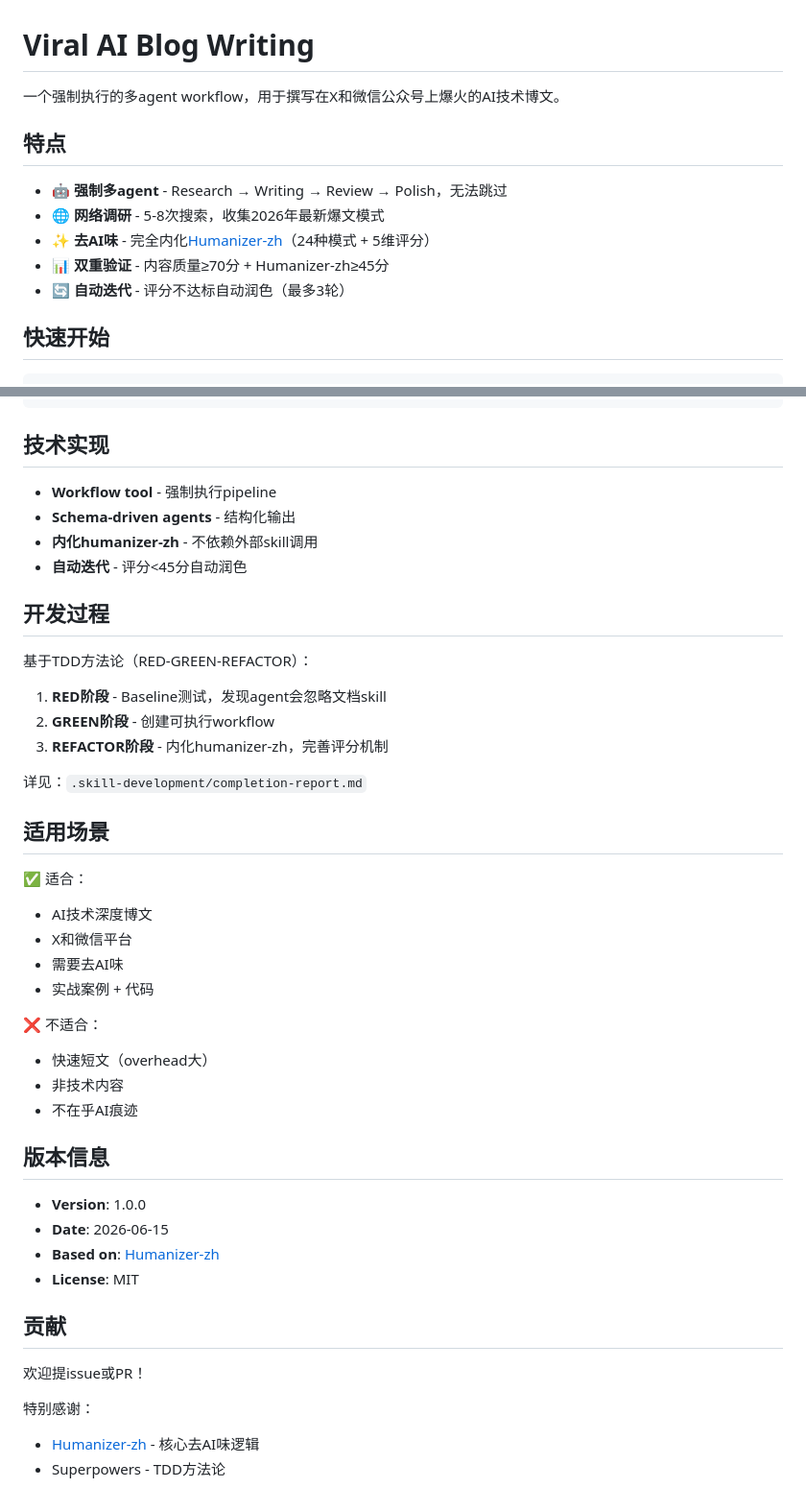
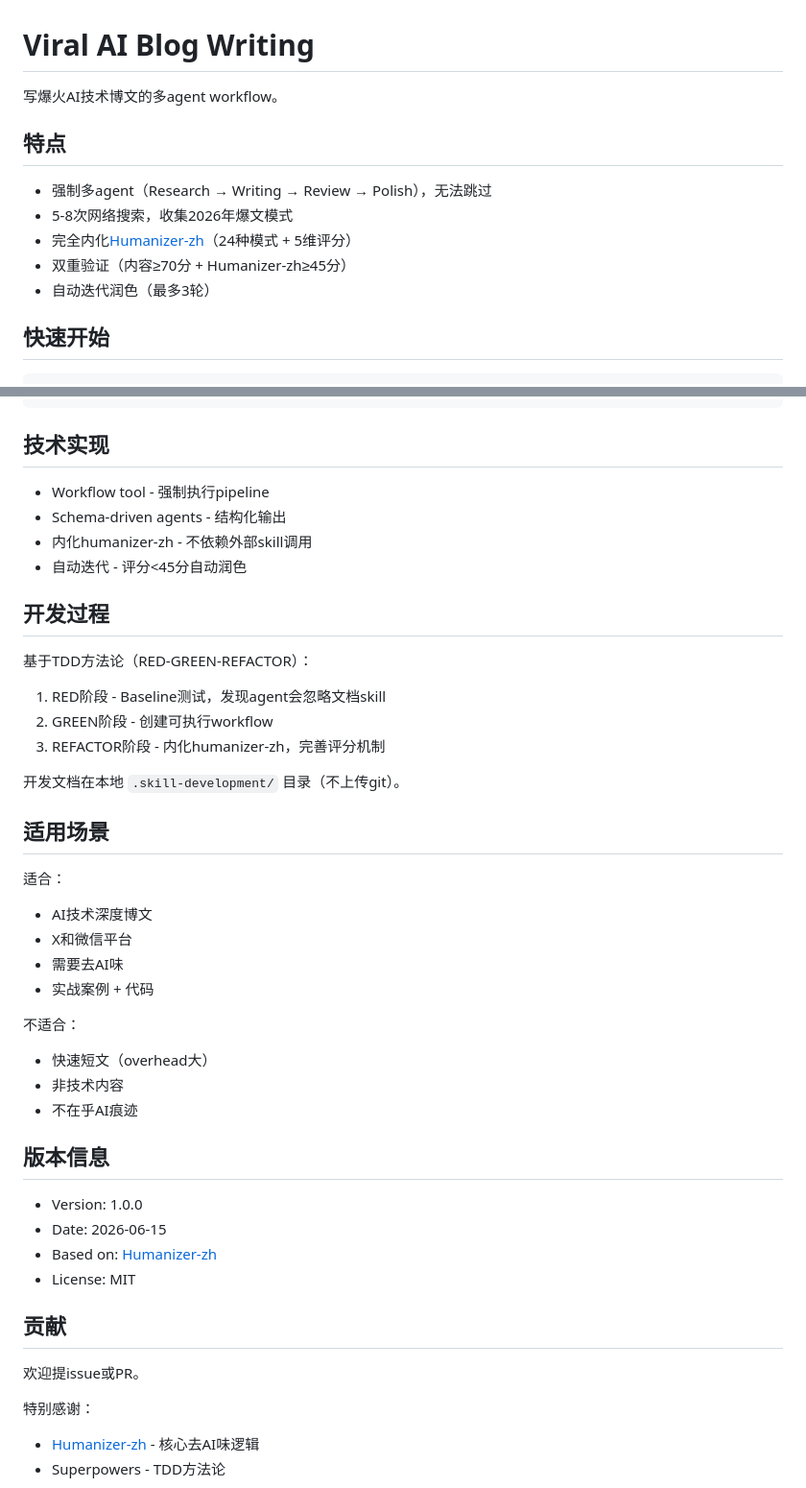
Before and after one commit to JAHSEH618/doudou-skills-hub, a Markdown page: viral-ai-blog-writing/README.md, 2 parts joined by grey strips. Shown at 96% size. Drawn GitHub-style.

Commit message:
docs: humanizer-zh优化viral-ai-blog-writing/README.md
主要改动：
- 删除emoji装饰（🤖 🌐 ✨ 📊 🔄）
- 删除粗体强调（"**强制多agent**" → "强制多agent"）
- 简化开头（"一个强制执行的...用于" → "写爆火..."）
- 删除✅❌符号列表
- 去除过度粗体（"**总耗时**" → "总耗时"）
- 简化版本信息的粗体格式
- 删除感叹号（"欢迎提issue或PR！" → "欢迎提issue或PR。"）
- 更新开发文档说明（与主README一致）

与主README保持一致的人性化风格

```diff
--- a/viral-ai-blog-writing/README.md
+++ b/viral-ai-blog-writing/README.md
@@ -1,14 +1,14 @@
 # Viral AI Blog Writing
 
-一个强制执行的多agent workflow，用于撰写在X和微信公众号上爆火的AI技术博文。
+写爆火AI技术博文的多agent workflow。
 
 ## 特点
 
-- 🤖 **强制多agent** - Research → Writing → Review → Polish，无法跳过
-- 🌐 **网络调研** - 5-8次搜索，收集2026年最新爆文模式
-- ✨ **去AI味** - 完全内化[Humanizer-zh](https://github.com/op7418/Humanizer-zh)（24种模式 + 5维评分）
-- 📊 **双重验证** - 内容质量≥70分 + Humanizer-zh≥45分
-- 🔄 **自动迭代** - 评分不达标自动润色（最多3轮）
+- 强制多agent（Research → Writing → Review → Polish），无法跳过
+- 5-8次网络搜索，收集2026年爆文模式
+- 完全内化[Humanizer-zh](https://github.com/op7418/Humanizer-zh)（24种模式 + 5维评分）
+- 双重验证（内容≥70分 + Humanizer-zh≥45分）
+- 自动迭代润色（最多3轮）
 
 ## 快速开始
 
@@ -101,44 +101,44 @@ viral-ai-blog-writing/
 
 ## 技术实现
 
-- **Workflow tool** - 强制执行pipeline
-- **Schema-driven agents** - 结构化输出
-- **内化humanizer-zh** - 不依赖外部skill调用
-- **自动迭代** - 评分<45分自动润色
+- Workflow tool - 强制执行pipeline
+- Schema-driven agents - 结构化输出
+- 内化humanizer-zh - 不依赖外部skill调用
+- 自动迭代 - 评分<45分自动润色
 
 ## 开发过程
 
 基于TDD方法论（RED-GREEN-REFACTOR）：
 
-1. **RED阶段** - Baseline测试，发现agent会忽略文档skill
-2. **GREEN阶段** - 创建可执行workflow
-3. **REFACTOR阶段** - 内化humanizer-zh，完善评分机制
+1. RED阶段 - Baseline测试，发现agent会忽略文档skill
+2. GREEN阶段 - 创建可执行workflow
+3. REFACTOR阶段 - 内化humanizer-zh，完善评分机制
 
-详见：`.skill-development/completion-report.md`
+开发文档在本地 `.skill-development/` 目录（不上传git）。
 
 ## 适用场景
 
-✅ 适合：
+适合：
 - AI技术深度博文
 - X和微信平台
 - 需要去AI味
 - 实战案例 + 代码
 
-❌ 不适合：
+不适合：
 - 快速短文（overhead大）
 - 非技术内容
 - 不在乎AI痕迹
 
 ## 版本信息
 
-- **Version**: 1.0.0
-- **Date**: 2026-06-15
-- **Based on**: [Humanizer-zh](https://github.com/op7418/Humanizer-zh)
-- **License**: MIT
+- Version: 1.0.0
+- Date: 2026-06-15
+- Based on: [Humanizer-zh](https://github.com/op7418/Humanizer-zh)
+- License: MIT
 
 ## 贡献
 
-欢迎提issue或PR！
+欢迎提issue或PR。
 
 特别感谢：
 - [Humanizer-zh](https://github.com/op7418/Humanizer-zh) - 核心去AI味逻辑
```
Also changed, not shown: other parts of viral-ai-blog-writing/README.md (+1 -1 lines).
